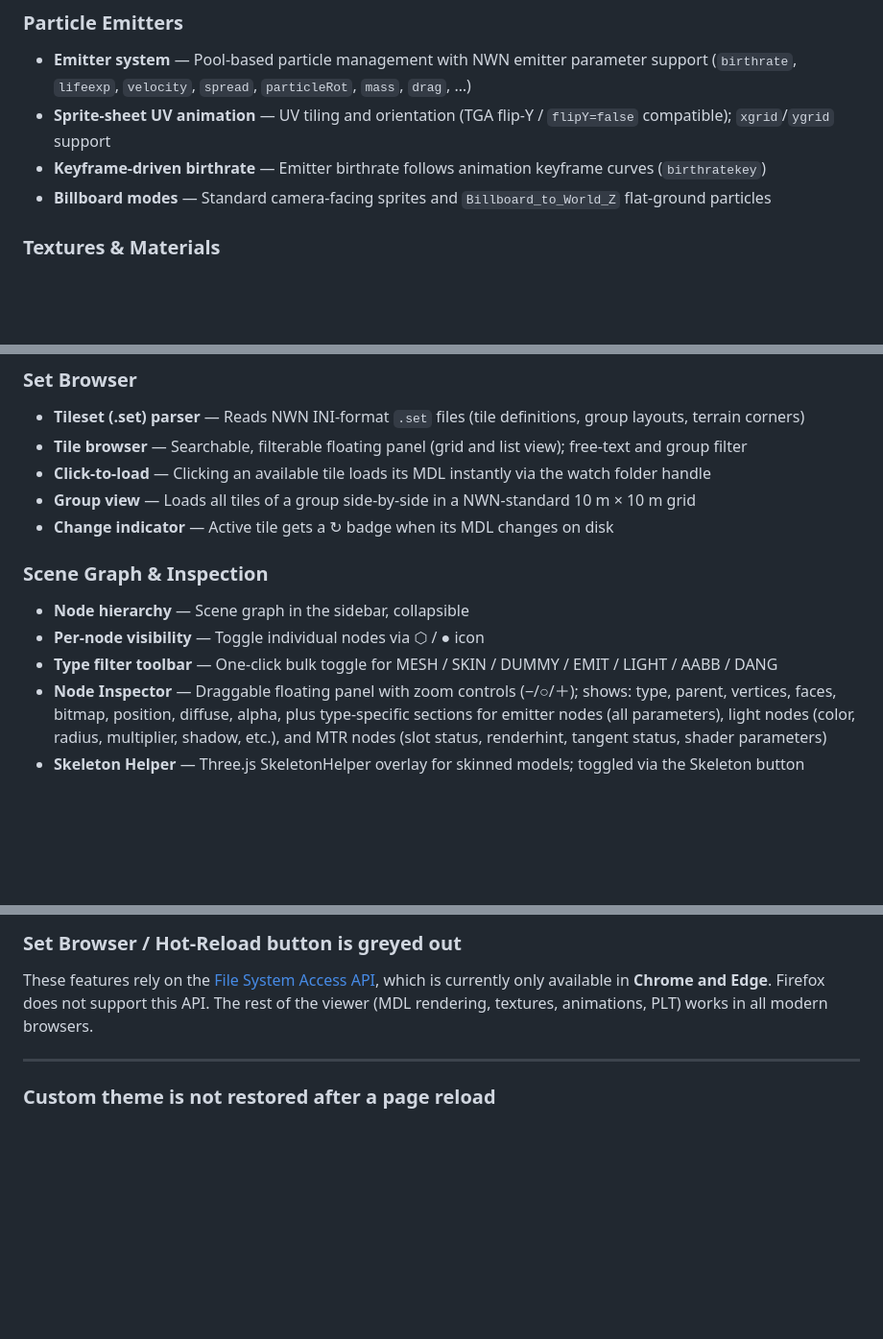
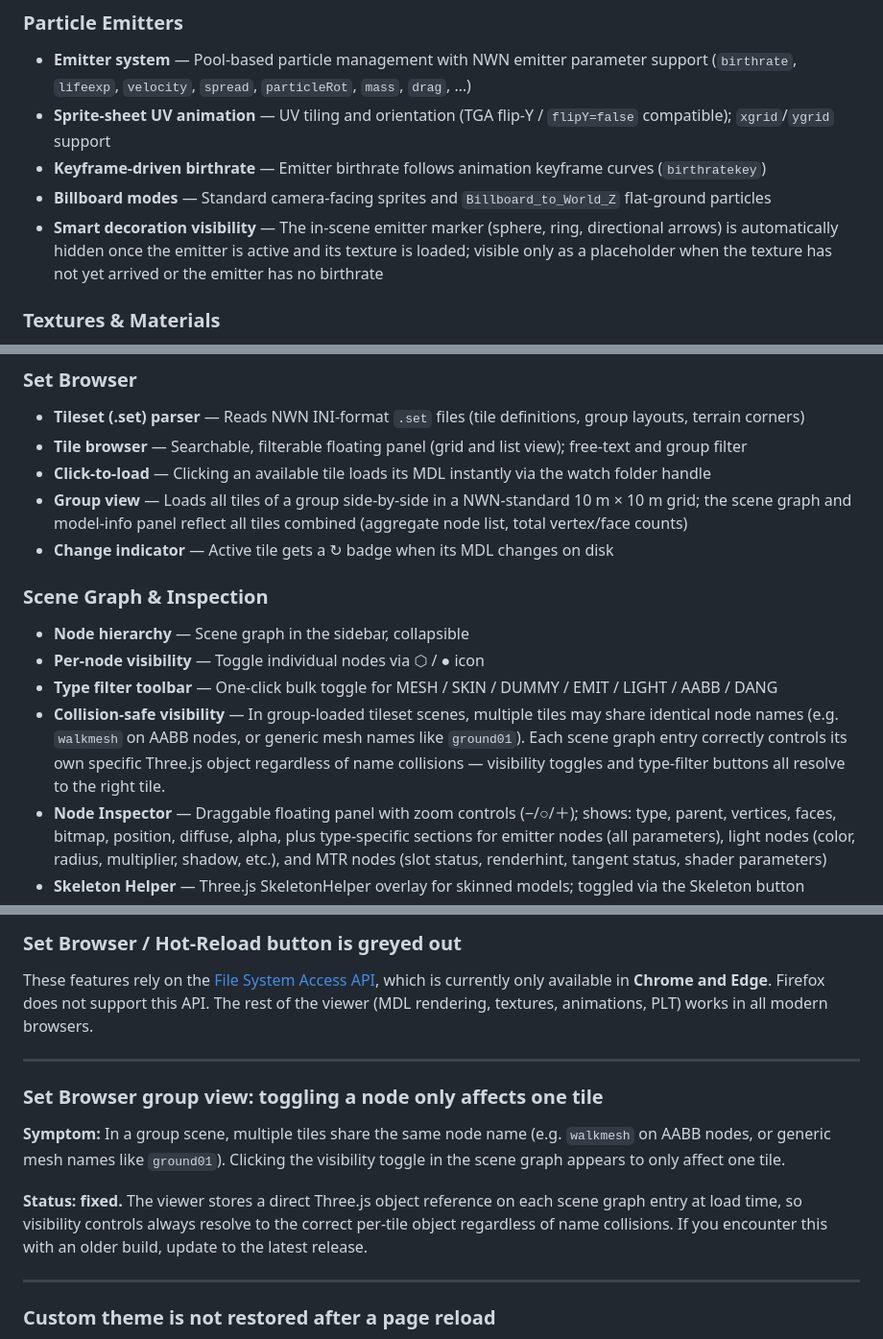
Before and after one commit to dunahan/nwn_mdl_webviewer, a Markdown page: README.md, 3 parts joined by grey strips. Shown at 96% size. Rendered like a GitHub page; blank space fills up the shorter version.

Commit message:
Update README.md
To reflect the actual changes.

```diff
--- a/README.md
+++ b/README.md
@@ -70,6 +70,7 @@ No installation, no server — just open `index.html` locally or use it directly
 - **Sprite-sheet UV animation** — UV tiling and orientation (TGA flip-Y / `flipY=false` compatible); `xgrid`/`ygrid` support
 - **Keyframe-driven birthrate** — Emitter birthrate follows animation keyframe curves (`birthratekey`)
 - **Billboard modes** — Standard camera-facing sprites and `Billboard_to_World_Z` flat-ground particles
+- **Smart decoration visibility** — The in-scene emitter marker (sphere, ring, directional arrows) is automatically hidden once the emitter is active and its texture is loaded; visible only as a placeholder when the texture has not yet arrived or the emitter has no birthrate
 
 ### Textures & Materials
 - **Texture formats** — TGA (Types 2, 3, 10, 11 — 16/24/32-bit), DDS (DXT1, DXT3, DXT5, Bioware custom, standard), PNG, JPG; ATI1/BC4 and ATI2/BC5 for NWN:EE specular and normal maps
@@ -94,13 +95,14 @@ No installation, no server — just open `index.html` locally or use it directly
 - **Tileset (.set) parser** — Reads NWN INI-format `.set` files (tile definitions, group layouts, terrain corners)
 - **Tile browser** — Searchable, filterable floating panel (grid and list view); free-text and group filter
 - **Click-to-load** — Clicking an available tile loads its MDL instantly via the watch folder handle
-- **Group view** — Loads all tiles of a group side-by-side in a NWN-standard 10 m × 10 m grid
+- **Group view** — Loads all tiles of a group side-by-side in a NWN-standard 10 m × 10 m grid; the scene graph and model-info panel reflect all tiles combined (aggregate node list, total vertex/face counts)
 - **Change indicator** — Active tile gets a ↻ badge when its MDL changes on disk
 
 ### Scene Graph & Inspection
 - **Node hierarchy** — Scene graph in the sidebar, collapsible
 - **Per-node visibility** — Toggle individual nodes via ⬡ / ● icon
 - **Type filter toolbar** — One-click bulk toggle for MESH / SKIN / DUMMY / EMIT / LIGHT / AABB / DANG
+- **Collision-safe visibility** — In group-loaded tileset scenes, multiple tiles may share identical node names (e.g. `walkmesh` on AABB nodes, or generic mesh names like `ground01`). Each scene graph entry correctly controls its own specific Three.js object regardless of name collisions — visibility toggles and type-filter buttons all resolve to the right tile.
 - **Node Inspector** — Draggable floating panel with zoom controls (−/○/＋); shows: type, parent, vertices, faces, bitmap, position, diffuse, alpha, plus type-specific sections for emitter nodes (all parameters), light nodes (color, radius, multiplier, shadow, etc.), and MTR nodes (slot status, renderhint, tangent status, shader parameters)
 - **Skeleton Helper** — Three.js SkeletonHelper overlay for skinned models; toggled via the Skeleton button
 
@@ -407,6 +409,14 @@ These features rely on the [File System Access API](https://developer.mozilla.or
 
 ---
 
+### Set Browser group view: toggling a node only affects one tile
+
+**Symptom:** In a group scene, multiple tiles share the same node name (e.g. `walkmesh` on AABB nodes, or generic mesh names like `ground01`). Clicking the visibility toggle in the scene graph appears to only affect one tile.
+
+**Status: fixed.** The viewer stores a direct Three.js object reference on each scene graph entry at load time, so visibility controls always resolve to the correct per-tile object regardless of name collisions. If you encounter this with an older build, update to the latest release.
+
+---
+
 ### Custom theme is not restored after a page reload
 
 Custom themes loaded via *📂 Custom…* are applied immediately but are only stored as a flag in `localStorage` — the actual JSON file is not cached by the browser. On reload, the viewer falls back to the Default theme. To reapply your theme, use the *📂 Custom…* option again and re-select your JSON file.
```
